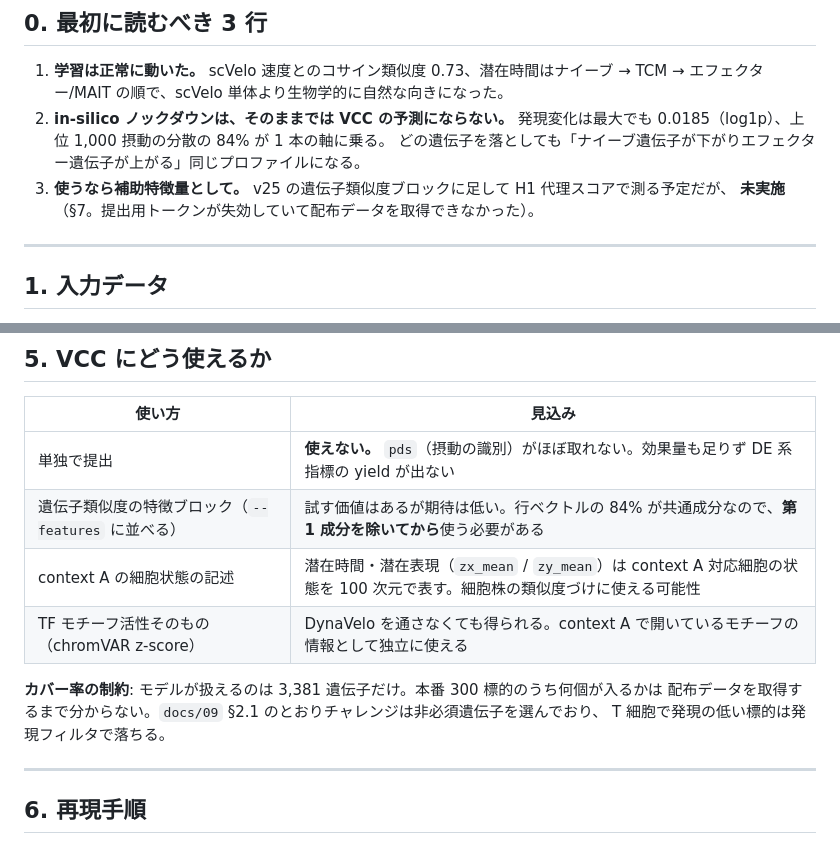
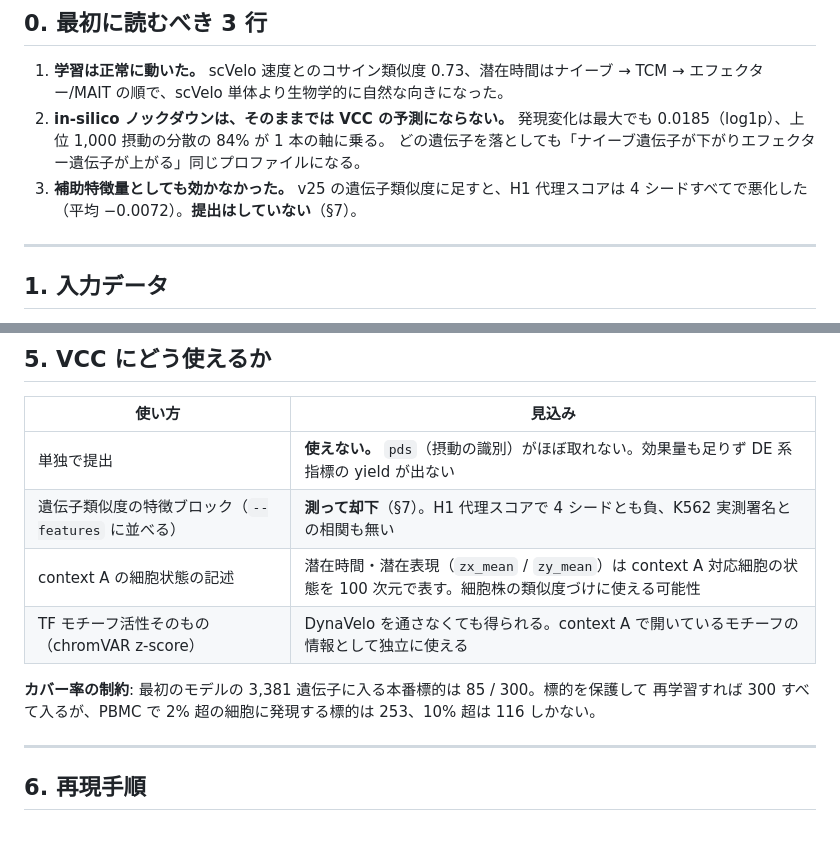
Before and after one commit to pphouse/virtual_cell, a Markdown page: docs/11-DynaVeloの実行結果.md, 2 parts joined by grey strips. GitHub-like rendering.

Commit message:
docs/11: DynaVelo 特徴を v25 に足した H1 代理スコアの結果（4 シードとも負、提出せず）
Co-Authored-By: Claude Opus 5.5 <noreply@anthropic.com>

```diff
--- a/docs/11-DynaVeloの実行結果.md
+++ b/docs/11-DynaVeloの実行結果.md
@@ -18,8 +18,8 @@ context A に近い初代 T 細胞のマルチオームデータで学習し、V
 2. **in-silico ノックダウンは、そのままでは VCC の予測にならない。** 発現変化は最大でも
    0.0185（log1p）、上位 1,000 摂動の分散の 84% が 1 本の軸に乗る。
    どの遺伝子を落としても「ナイーブ遺伝子が下がりエフェクター遺伝子が上がる」同じプロファイルになる。
-3. **使うなら補助特徴量として。** v25 の遺伝子類似度ブロックに足して H1 代理スコアで測る予定だが、
-   **未実施**（§7。提出用トークンが失効していて配布データを取得できなかった）。
+3. **補助特徴量としても効かなかった。** v25 の遺伝子類似度に足すと、H1 代理スコアは
+   4 シードすべてで悪化した（平均 −0.0072）。**提出はしていない**（§7）。
 
 ---
 
@@ -249,13 +249,12 @@ BCL11B・JUN・FOS・RUNX1・TBX21 を落とすと潜在時間が**早まり**
 | 使い方 | 見込み |
 |---|---|
 | 単独で提出 | **使えない。** `pds`（摂動の識別）がほぼ取れない。効果量も足りず DE 系指標の yield が出ない |
-| 遺伝子類似度の特徴ブロック（`--features` に並べる） | 試す価値はあるが期待は低い。行ベクトルの 84% が共通成分なので、**第 1 成分を除いてから**使う必要がある |
+| 遺伝子類似度の特徴ブロック（`--features` に並べる） | **測って却下**（§7）。H1 代理スコアで 4 シードとも負、K562 実測署名との相関も無い |
 | context A の細胞状態の記述 | 潜在時間・潜在表現（`zx_mean` / `zy_mean`）は context A 対応細胞の状態を 100 次元で表す。細胞株の類似度づけに使える可能性 |
 | TF モチーフ活性そのもの（chromVAR z-score） | DynaVelo を通さなくても得られる。context A で開いているモチーフの情報として独立に使える |
 
-**カバー率の制約**: モデルが扱えるのは 3,381 遺伝子だけ。本番 300 標的のうち何個が入るかは
-配布データを取得するまで分からない。`docs/09` §2.1 のとおりチャレンジは非必須遺伝子を選んでおり、
-T 細胞で発現の低い標的は発現フィルタで落ちる。
+**カバー率の制約**: 最初のモデルの 3,381 遺伝子に入る本番標的は 85 / 300。標的を保護して
+再学習すれば 300 すべて入るが、PBMC で 2% 超の細胞に発現する標的は 253、10% 超は 116 しかない。
 
 ---
 
```
Also changed, not shown: other parts of docs/11-DynaVeloの実行結果.md (+63 -18 lines).
